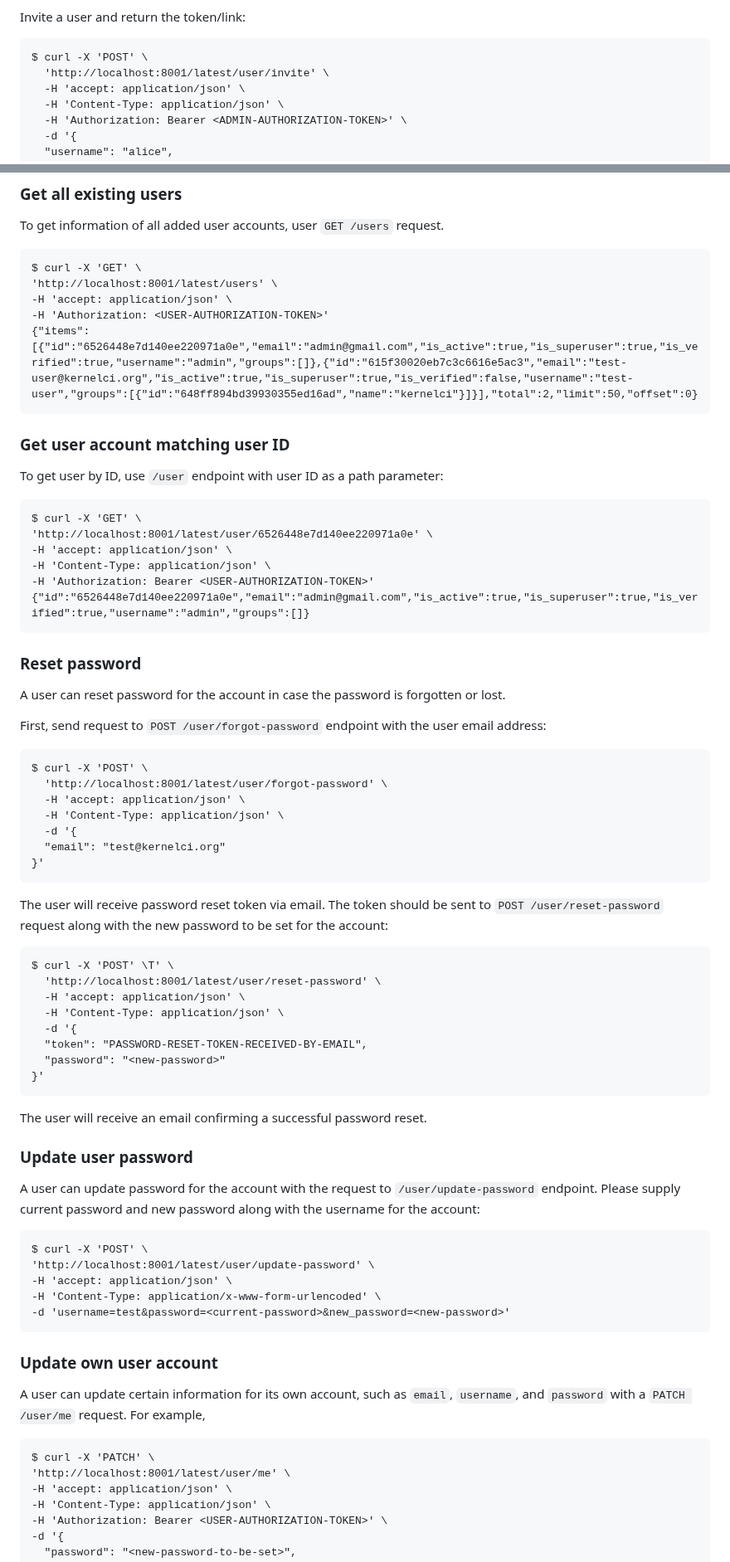
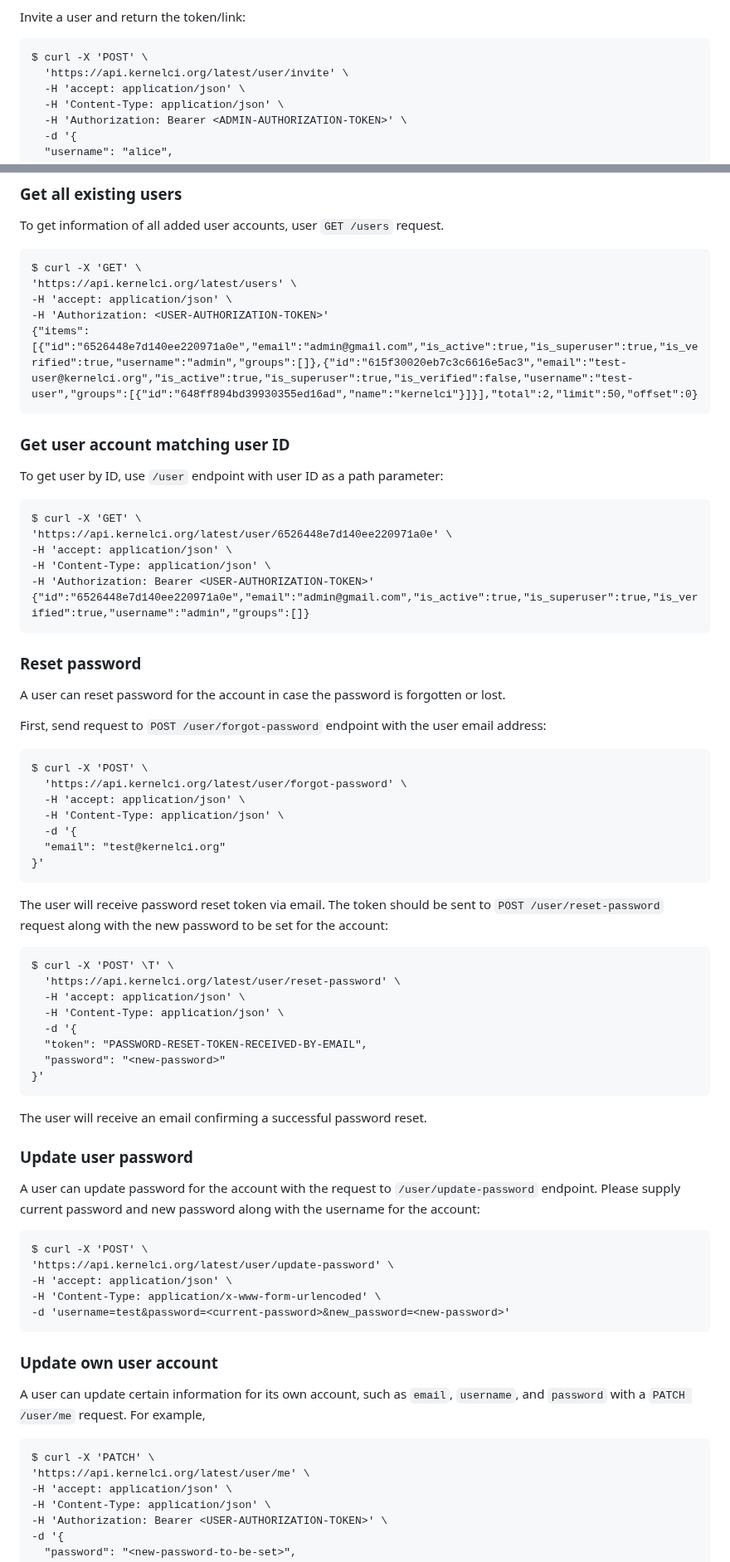
Before and after one commit to kernelci/kernelci-api, a Markdown page: doc/api-details.md, 2 parts joined by grey strips. Shown at 83% size. Rendered like a GitHub page.

````diff
--- a/doc/api-details.md
+++ b/doc/api-details.md
@@ -190,7 +190,7 @@ Invite a user and return the token/link:
 
 ```
 $ curl -X 'POST' \
-  'http://localhost:8001/latest/user/invite' \
+  'https://api.kernelci.org/latest/user/invite' \
   -H 'accept: application/json' \
   -H 'Content-Type: application/json' \
   -H 'Authorization: Bearer <ADMIN-AUTHORIZATION-TOKEN>' \
@@ -300,7 +300,7 @@ To get information of all added user accounts, user `GET /users` request.
 
 ```
 $ curl -X 'GET' \
-'http://localhost:8001/latest/users' \
+'https://api.kernelci.org/latest/users' \
 -H 'accept: application/json' \
 -H 'Authorization: <USER-AUTHORIZATION-TOKEN>'
 {"items":[{"id":"6526448e7d140ee220971a0e","email":"admin@gmail.com","is_active":true,"is_superuser":true,"is_verified":true,"username":"admin","groups":[]},{"id":"615f30020eb7c3c6616e5ac3","email":"test-user@kernelci.org","is_active":true,"is_superuser":true,"is_verified":false,"username":"test-user","groups":[{"id":"648ff894bd39930355ed16ad","name":"kernelci"}]}],"total":2,"limit":50,"offset":0}
@@ -312,7 +312,7 @@ $ curl -X 'GET' \
 To get user by ID, use `/user` endpoint with user ID as a path parameter:
 ```
 $ curl -X 'GET' \
-'http://localhost:8001/latest/user/6526448e7d140ee220971a0e' \
+'https://api.kernelci.org/latest/user/6526448e7d140ee220971a0e' \
 -H 'accept: application/json' \
 -H 'Content-Type: application/json' \
 -H 'Authorization: Bearer <USER-AUTHORIZATION-TOKEN>'
@@ -328,7 +328,7 @@ First, send request to `POST /user/forgot-password` endpoint with the
 user email address:
 ```
 $ curl -X 'POST' \
-  'http://localhost:8001/latest/user/forgot-password' \
+  'https://api.kernelci.org/latest/user/forgot-password' \
   -H 'accept: application/json' \
   -H 'Content-Type: application/json' \
   -d '{
@@ -340,7 +340,7 @@ The user will receive password reset token via email. The token should
 be sent to `POST /user/reset-password` request along with the new password to be set for the account:
 ```
 $ curl -X 'POST' \T' \
-  'http://localhost:8001/latest/user/reset-password' \
+  'https://api.kernelci.org/latest/user/reset-password' \
   -H 'accept: application/json' \
   -H 'Content-Type: application/json' \
   -d '{
@@ -359,7 +359,7 @@ password along with the username for the account:
 
 ```
 $ curl -X 'POST' \
-'http://localhost:8001/latest/user/update-password' \
+'https://api.kernelci.org/latest/user/update-password' \
 -H 'accept: application/json' \
 -H 'Content-Type: application/x-www-form-urlencoded' \
 -d 'username=test&password=<current-password>&new_password=<new-password>'
@@ -373,7 +373,7 @@ A user can update certain information for its own account, such as
 For example,
 ```
 $ curl -X 'PATCH' \
-'http://localhost:8001/latest/user/me' \
+'https://api.kernelci.org/latest/user/me' \
 -H 'accept: application/json' \
 -H 'Content-Type: application/json' \
 -H 'Authorization: Bearer <USER-AUTHORIZATION-TOKEN>' \
````
Also changed, not shown: other parts of doc/api-details.md (+44 -44 lines).
